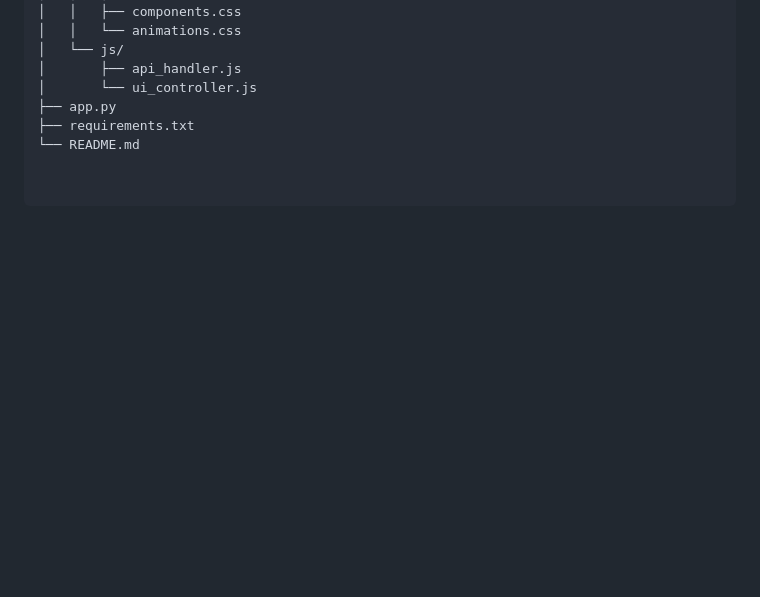
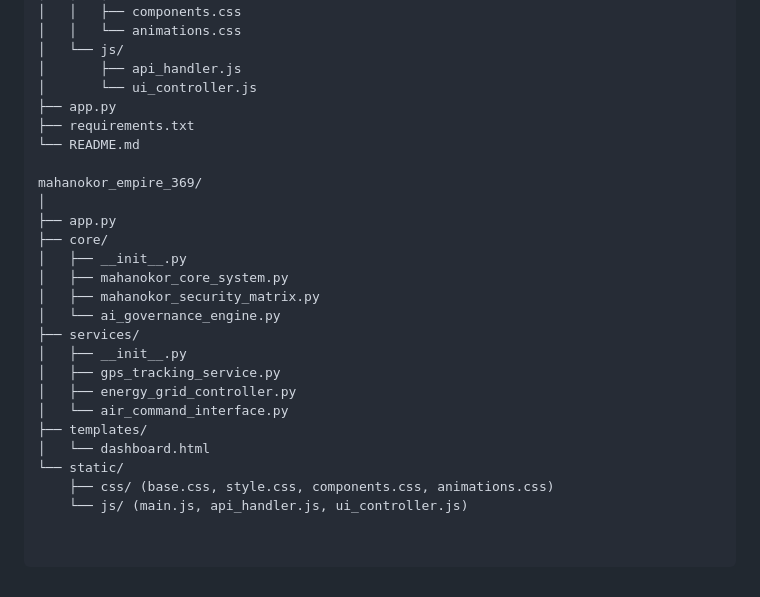
Before and after one commit to MAHANOKOR-369/MAHANOKOR-369, a Markdown page: README.md, the part around the change. Rendered like a GitHub page; blank space fills up the shorter version.

```diff
--- a/README.md
+++ b/README.md
@@ -88,3 +88,22 @@ MAHANOKOR-369/
 ├── app.py
 ├── requirements.txt
 └── README.md
+
+mahanokor_empire_369/
+│
+├── app.py
+├── core/
+│   ├── __init__.py
+│   ├── mahanokor_core_system.py
+│   ├── mahanokor_security_matrix.py
+│   └── ai_governance_engine.py
+├── services/
+│   ├── __init__.py
+│   ├── gps_tracking_service.py
+│   ├── energy_grid_controller.py
+│   └── air_command_interface.py
+├── templates/
+│   └── dashboard.html
+└── static/
+    ├── css/ (base.css, style.css, components.css, animations.css)
+    └── js/ (main.js, api_handler.js, ui_controller.js)
```
